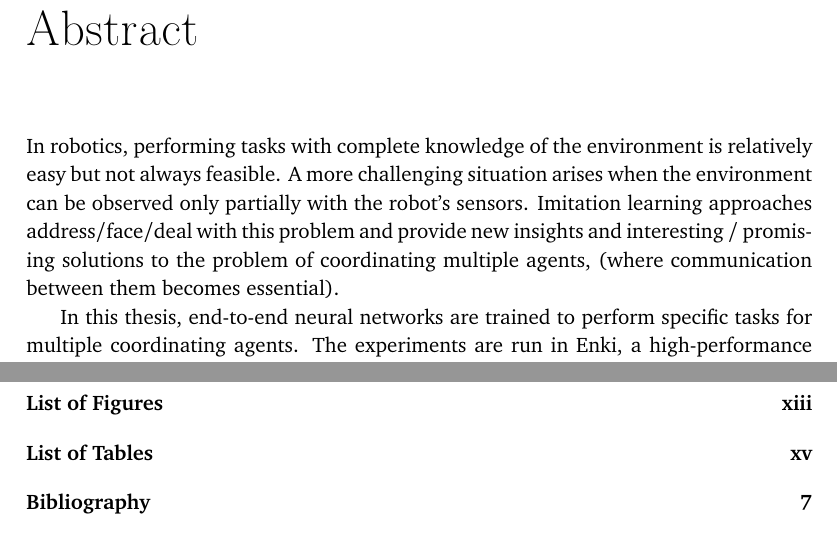
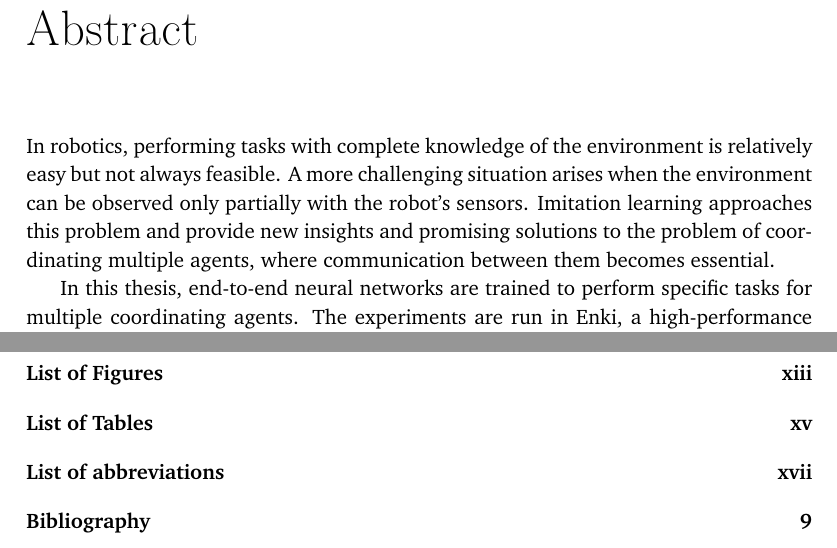
Before and after one commit to GiorgiaAuroraAdorni/master-thesis, a LaTeX thesis (usiinf-masterthesis-sample.tex, which reads contents/abstract.tex): two parts of pages 9 and 13 of 25 before the commit and two parts of pages 9 and 13 of 29 after it, joined at a grey line, cut so that both start at the same text. Compiled offline with pdfLaTeX.

Commit message:
Fixed abstract and abbreviations

```diff
--- a/contents/abstract.tex
+++ b/contents/abstract.tex
@@ -1,9 +1,9 @@
 In robotics, performing tasks with complete knowledge of the environment is
 relatively easy but not always feasible. A more challenging situation arises
 when the environment can be observed only partially with the robot's sensors.
-Imitation learning approaches address/face/deal with this problem and provide
-new insights and interesting / promising solutions to the problem of coordinating
-multiple agents, (where communication between them becomes essential).
+Imitation learning approaches this problem and provide new insights and
+promising solutions to the problem of coordinating multiple agents, where
+communication between them becomes essential.
 
 In this thesis, end-to-end neural networks are trained to perform specific tasks for
 multiple coordinating agents. The experiments are run in Enki, a
```
Also changed, not shown: abbreviations.tex (+1 -0 lines), usiinf-masterthesis-sample.tex (+2 -1 lines).
